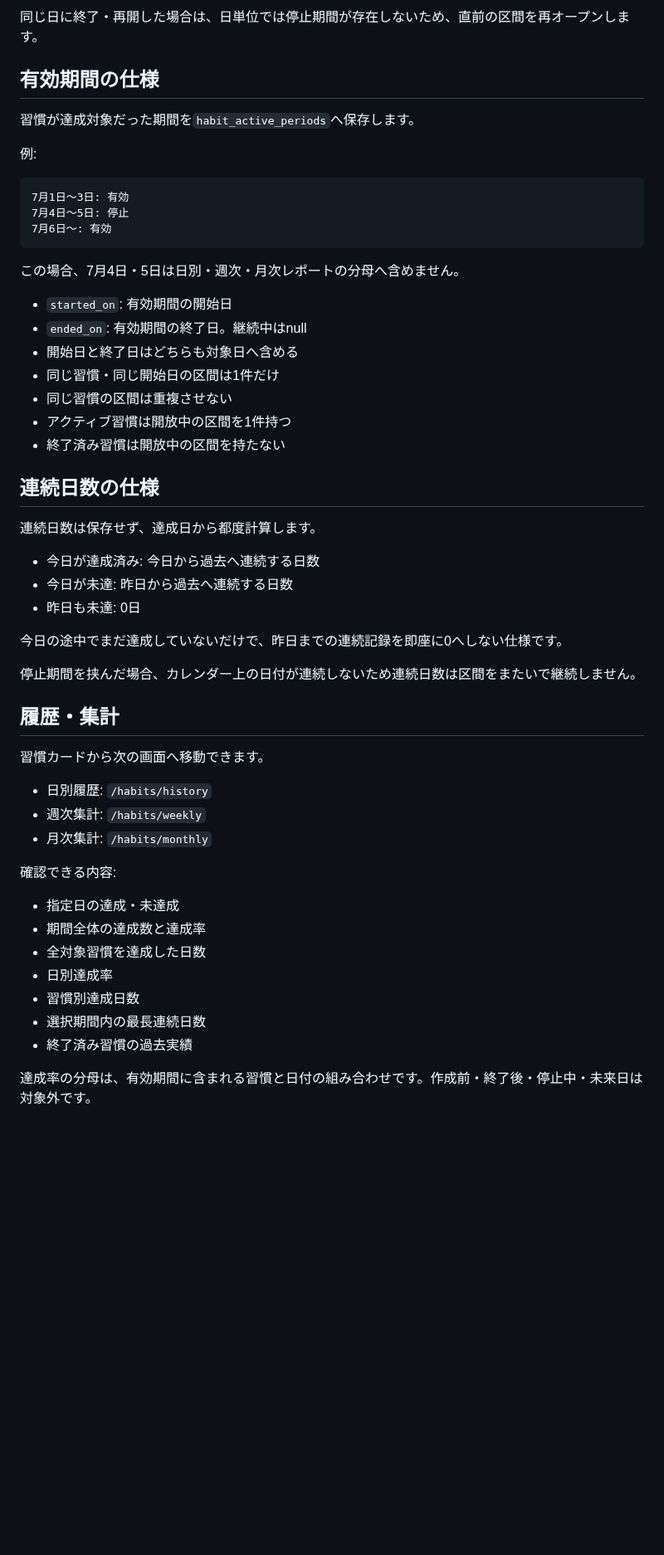
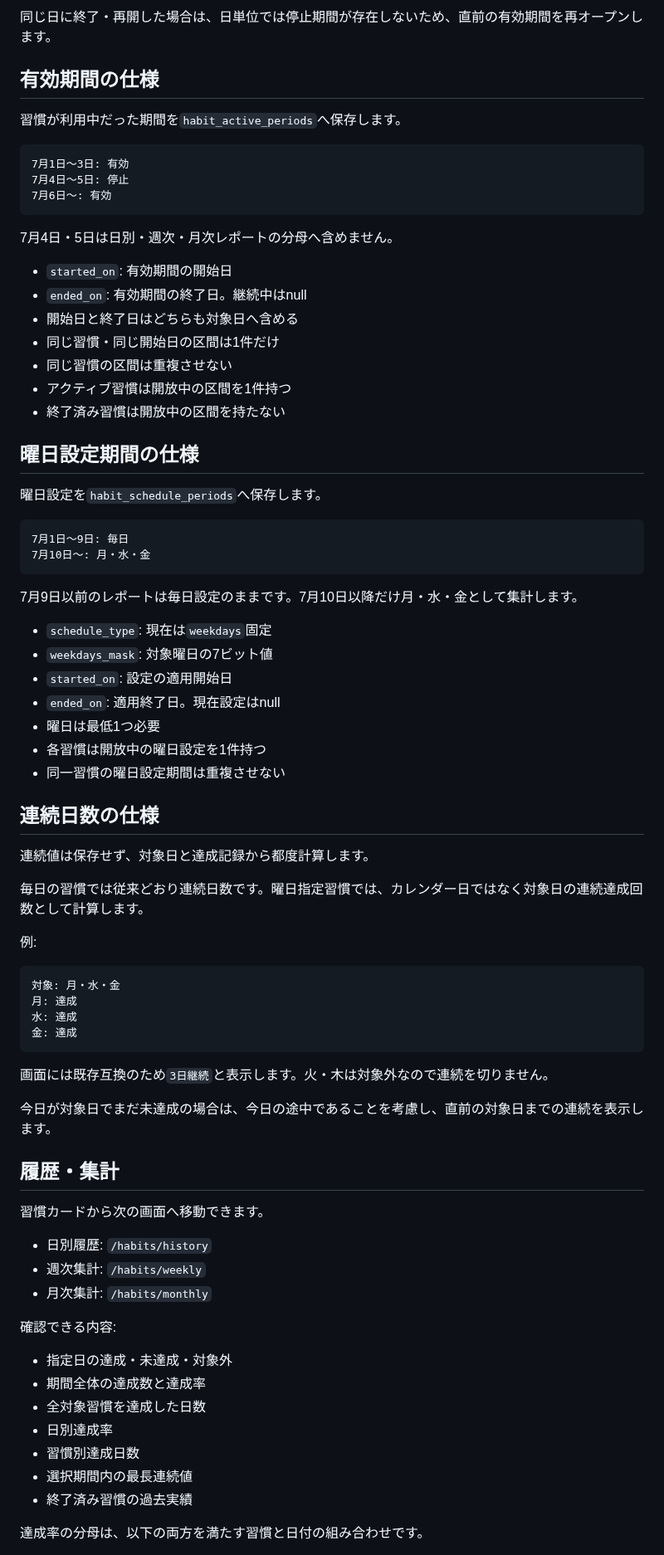
Before and after one commit to mizzz-ivr/home-panel-py, a Markdown page: HABITS.md, the part around one of its changes. Shown at 83% size. Rendered like a GitHub page; blank space fills up the shorter version.

````diff
--- a/HABITS.md
+++ b/HABITS.md
@@ -76,11 +103,9 @@
 
-同じ日に終了・再開した場合は、日単位では停止期間が存在しないため、直前の区間を再オープンします。
+同じ日に終了・再開した場合は、日単位では停止期間が存在しないため、直前の有効期間を再オープンします。
 
 ## 有効期間の仕様
 
-習慣が達成対象だった期間を`habit_active_periods`へ保存します。
-
-例:
+習慣が利用中だった期間を`habit_active_periods`へ保存します。
 
 ```text
 7月1日〜3日: 有効
@@ -88,7 +113,7 @@
 7月6日〜: 有効
 ```
 
-この場合、7月4日・5日は日別・週次・月次レポートの分母へ含めません。
+7月4日・5日は日別・週次・月次レポートの分母へ含めません。
 
 - `started_on`: 有効期間の開始日
 - `ended_on`: 有効期間の終了日。継続中はnull
@@ -98,17 +123,43 @@
 - アクティブ習慣は開放中の区間を1件持つ
 - 終了済み習慣は開放中の区間を持たない
 
+## 曜日設定期間の仕様
+
+曜日設定を`habit_schedule_periods`へ保存します。
+
+```text
+7月1日〜9日: 毎日
+7月10日〜: 月・水・金
+```
+
+7月9日以前のレポートは毎日設定のままです。7月10日以降だけ月・水・金として集計します。
+
+- `schedule_type`: 現在は`weekdays`固定
+- `weekdays_mask`: 対象曜日の7ビット値
+- `started_on`: 設定の適用開始日
+- `ended_on`: 適用終了日。現在設定はnull
+- 曜日は最低1つ必要
+- 各習慣は開放中の曜日設定を1件持つ
+- 同一習慣の曜日設定期間は重複させない
+
 ## 連続日数の仕様
 
-連続日数は保存せず、達成日から都度計算します。
+連続値は保存せず、対象日と達成記録から都度計算します。
 
-- 今日が達成済み: 今日から過去へ連続する日数
-- 今日が未達: 昨日から過去へ連続する日数
-- 昨日も未達: 0日
+毎日の習慣では従来どおり連続日数です。曜日指定習慣では、カレンダー日ではなく対象日の連続達成回数として計算します。
 
-今日の途中でまだ達成していないだけで、昨日までの連続記録を即座に0へしない仕様です。
+例:
 
-停止期間を挟んだ場合、カレンダー上の日付が連続しないため連続日数は区間をまたいで継続しません。
+```text
+対象: 月・水・金
+月: 達成
+水: 達成
+金: 達成
+```
+
+画面には既存互換のため`3日継続`と表示します。火・木は対象外なので連続を切りません。
+
+今日が対象日でまだ未達成の場合は、今日の途中であることを考慮し、直前の対象日までの連続を表示します。
 
 ## 履歴・集計
 
@@ -120,13 +171,13 @@
 
 確認できる内容:
 
-- 指定日の達成・未達成
+- 指定日の達成・未達成・対象外
 - 期間全体の達成数と達成率
 - 全対象習慣を達成した日数
 - 日別達成率
 - 習慣別達成日数
-- 選択期間内の最長連続日数
+- 選択期間内の最長連続値
 - 終了済み習慣の過去実績
 
-達成率の分母は、有効期間に含まれる習慣と日付の組み合わせです。作成前・終了後・停止中・未来日は対象外です。
+達成率の分母は、以下の両方を満たす習慣と日付の組み合わせです。
 
````
Also changed, not shown: other parts of HABITS.md (+65 -31 lines).
